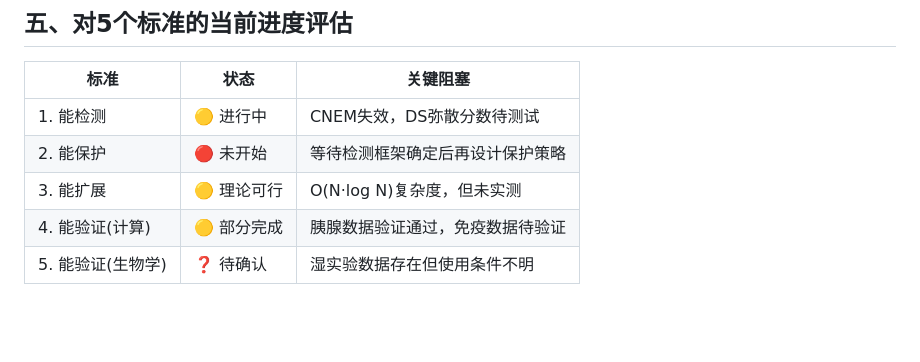
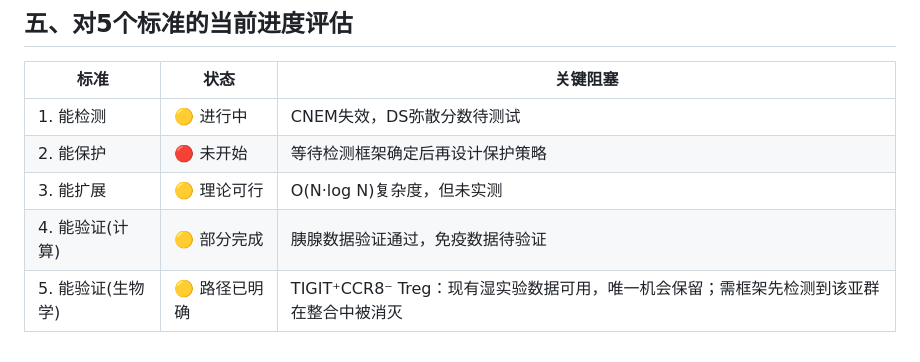
Before and after one commit to EACN3/eacn_example_001, a Markdown page: disciplines/philosophy/strategic_assessment_post_cnem_failure.md, the part around the change. Rendered like a GitHub page; blank space fills up the shorter version.

Commit message:
更新标准5状态：湿实验路径已明确
TIGIT⁺CCR8⁻ Treg现有数据可用，唯一机会保留。
需框架先检测到该亚群在整合中被消灭即可闭环。

Co-Authored-By: Claude Opus 4.6 (1M context) <noreply@anthropic.com>

```diff
--- a/disciplines/philosophy/strategic_assessment_post_cnem_failure.md
+++ b/disciplines/philosophy/strategic_assessment_post_cnem_failure.md
@@ -80,4 +80,4 @@ CNEM失败不应被隐藏——它应成为论文的一个亮点：
 | 2. 能保护 | 🔴 未开始 | 等待检测框架确定后再设计保护策略 |
 | 3. 能扩展 | 🟡 理论可行 | O(N·log N)复杂度，但未实测 |
 | 4. 能验证(计算) | 🟡 部分完成 | 胰腺数据验证通过，免疫数据待验证 |
-| 5. 能验证(生物学) | ❓ 待确认 | 湿实验数据存在但使用条件不明 |
+| 5. 能验证(生物学) | 🟡 路径已明确 | TIGIT⁺CCR8⁻ Treg：现有湿实验数据可用，唯一机会保留；需框架先检测到该亚群在整合中被消灭 |
```
